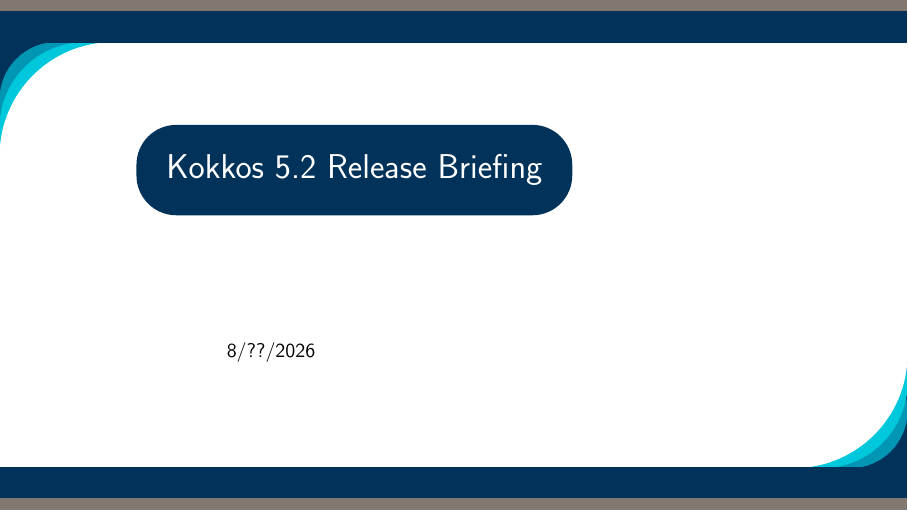
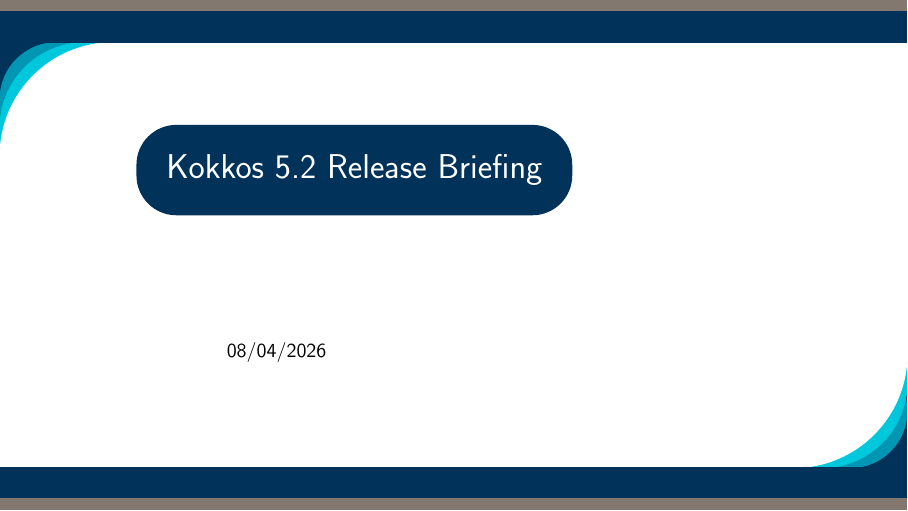
Before and after one commit to kokkos/development, LaTeX slides (ReleaseBriefings/release-52.tex): page 1 of 48. Compiled offline with pdfLaTeX.

Commit message:
Add the date

```diff
--- a/ReleaseBriefings/release-52.tex
+++ b/ReleaseBriefings/release-52.tex
@@ -15,7 +15,7 @@
 %BAD misuse of author field
 % \author{New Capabilities}
 
-\date{8/??/2026}
+\date{08/04/2026}
 
 \input{KokkosTutorial_PostTitle}
 
```
